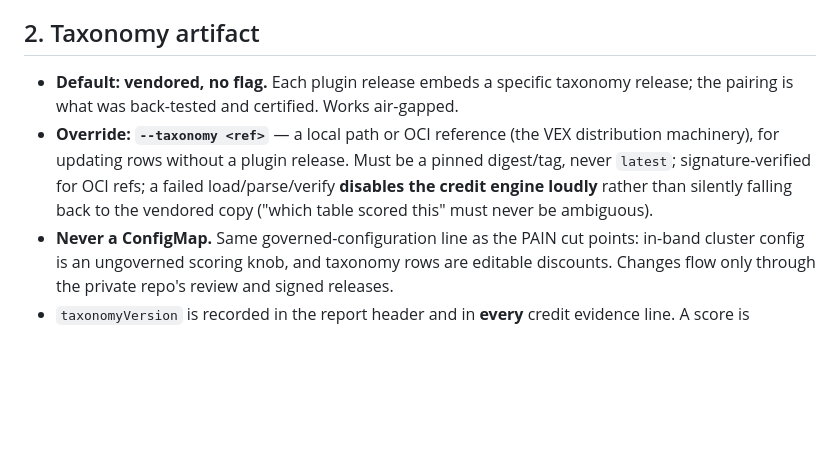
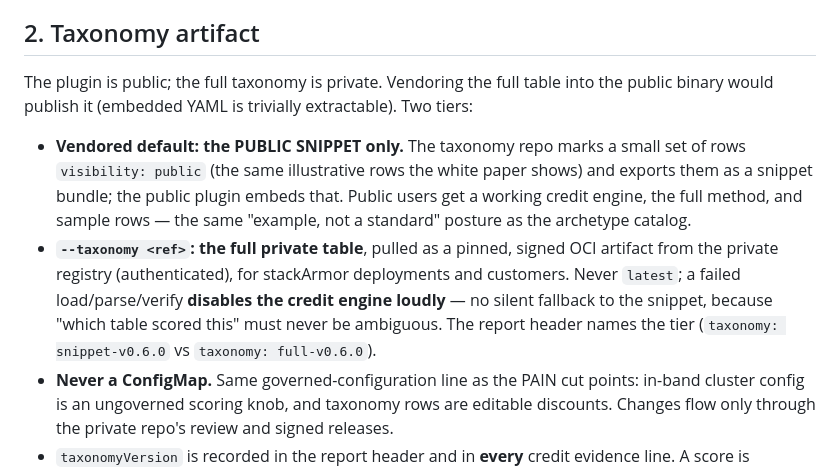
Before and after one commit to stackArmor/trivy-plugin-vdr, a Markdown page: docs/control-credit-spec.md, the part around the change. Drawn GitHub-style; blank space fills up the shorter version.

Commit message:
docs: two-tier taxonomy distribution -- public snippet vendored, full private table via pinned --taxonomy

```diff
--- a/docs/control-credit-spec.md
+++ b/docs/control-credit-spec.md
@@ -25,14 +25,21 @@ The plugin does not currently expose CWE IDs per finding. Add:
 
 ## 2. Taxonomy artifact
 
-- **Default: vendored, no flag.** Each plugin release embeds a specific taxonomy
-  release; the pairing is what was back-tested and certified. Works air-gapped.
-- **Override: `--taxonomy <ref>`** — a local path or OCI reference (the VEX
-  distribution machinery), for updating rows without a plugin release. Must be a
-  pinned digest/tag, never `latest`; signature-verified for OCI refs; a failed
-  load/parse/verify **disables the credit engine loudly** rather than silently
-  falling back to the vendored copy ("which table scored this" must never be
-  ambiguous).
+The plugin is public; the full taxonomy is private. Vendoring the full table
+into the public binary would publish it (embedded YAML is trivially
+extractable). Two tiers:
+
+- **Vendored default: the PUBLIC SNIPPET only.** The taxonomy repo marks a
+  small set of rows `visibility: public` (the same illustrative rows the white
+  paper shows) and exports them as a snippet bundle; the public plugin embeds
+  that. Public users get a working credit engine, the full method, and sample
+  rows — the same "example, not a standard" posture as the archetype catalog.
+- **`--taxonomy <ref>`: the full private table**, pulled as a pinned, signed
+  OCI artifact from the private registry (authenticated), for stackArmor
+  deployments and customers. Never `latest`; a failed load/parse/verify
+  **disables the credit engine loudly** — no silent fallback to the snippet,
+  because "which table scored this" must never be ambiguous. The report header
+  names the tier (`taxonomy: snippet-v0.6.0` vs `taxonomy: full-v0.6.0`).
 - **Never a ConfigMap.** Same governed-configuration line as the PAIN cut
   points: in-band cluster config is an ungoverned scoring knob, and taxonomy
   rows are editable discounts. Changes flow only through the private repo's
```
